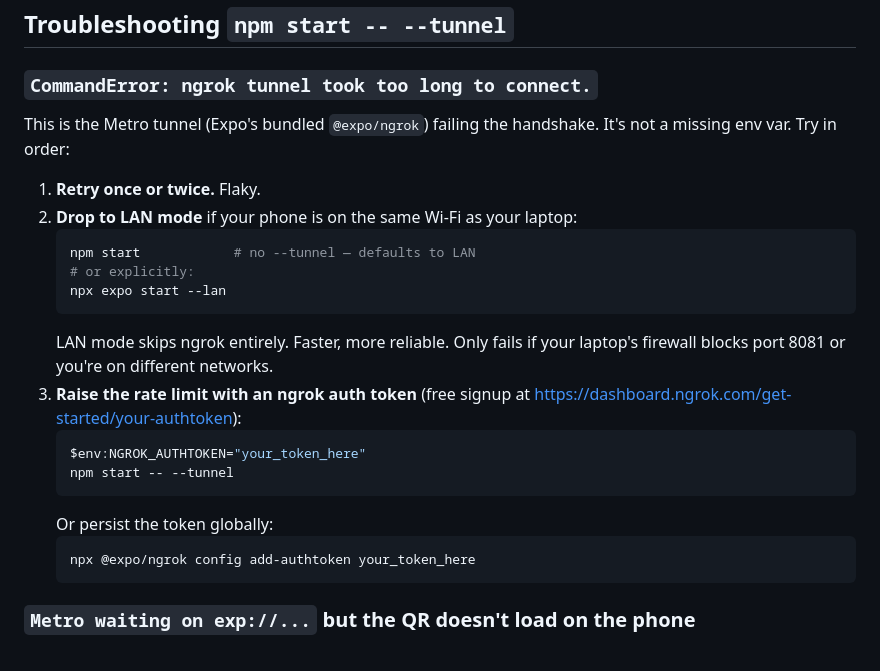
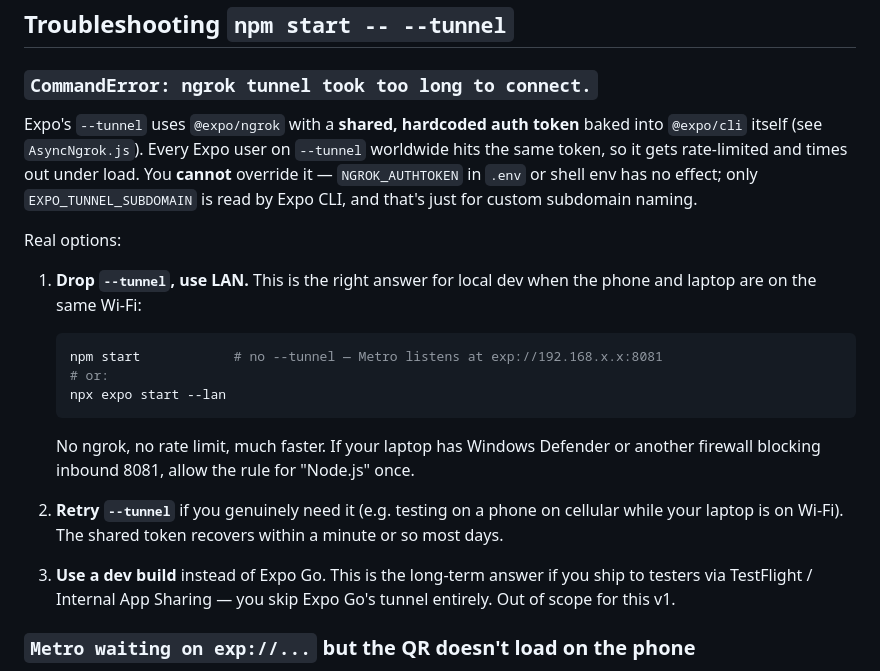
Before and after one commit to pjmeijer/classroom-log, a Markdown page: mobile/README.md, the part around the change. GitHub-like rendering.

Commit message:
docs: correct ngrok tunnel guidance (NGROK_AUTHTOKEN is ignored)
Previous commit suggested NGROK_AUTHTOKEN in .env would raise the
rate limit on `expo start --tunnel`. Wrong.

Read @expo/cli source: AsyncNgrok.js hardcodes a shared auth token
that every Expo --tunnel user worldwide hits. No env var overrides
it — only EXPO_TUNNEL_SUBDOMAIN is honored (custom subdomain, not
auth). So the timeout is a global rate-limit issue, not a missing
credential.

Real fix is LAN mode (npm start, no --tunnel) when phone + laptop
share Wi-Fi. README rewrites the troubleshooting block to say so
plainly and removes the misleading NGROK_AUTHTOKEN advice.

Co-Authored-By: Claude Opus 4.7 (1M context) <noreply@anthropic.com>

````diff
--- a/mobile/README.md
+++ b/mobile/README.md
@@ -45,25 +45,21 @@ The mobile app has two ways to know your backend's address. Pick one.
 
 ### `CommandError: ngrok tunnel took too long to connect.`
 
-This is the Metro tunnel (Expo's bundled `@expo/ngrok`) failing the handshake. It's not a missing env var. Try in order:
+Expo's `--tunnel` uses `@expo/ngrok` with a **shared, hardcoded auth token** baked into `@expo/cli` itself (see `AsyncNgrok.js`). Every Expo user on `--tunnel` worldwide hits the same token, so it gets rate-limited and times out under load. You **cannot** override it — `NGROK_AUTHTOKEN` in `.env` or shell env has no effect; only `EXPO_TUNNEL_SUBDOMAIN` is read by Expo CLI, and that's just for custom subdomain naming.
 
-1. **Retry once or twice.** Flaky.
-2. **Drop to LAN mode** if your phone is on the same Wi-Fi as your laptop:
+Real options:
+
+1. **Drop `--tunnel`, use LAN.** This is the right answer for local dev when the phone and laptop are on the same Wi-Fi:
    ```powershell
-   npm start            # no --tunnel — defaults to LAN
-   # or explicitly:
+   npm start            # no --tunnel — Metro listens at exp://192.168.x.x:8081
+   # or:
    npx expo start --lan
    ```
-   LAN mode skips ngrok entirely. Faster, more reliable. Only fails if your laptop's firewall blocks port 8081 or you're on different networks.
-3. **Raise the rate limit with an ngrok auth token** (free signup at <https://dashboard.ngrok.com/get-started/your-authtoken>):
-   ```powershell
-   $env:NGROK_AUTHTOKEN="your_token_here"
-   npm start -- --tunnel
-   ```
-   Or persist the token globally:
-   ```powershell
-   npx @expo/ngrok config add-authtoken your_token_here
-   ```
+   No ngrok, no rate limit, much faster. If your laptop has Windows Defender or another firewall blocking inbound 8081, allow the rule for "Node.js" once.
+
+2. **Retry `--tunnel`** if you genuinely need it (e.g. testing on a phone on cellular while your laptop is on Wi-Fi). The shared token recovers within a minute or so most days.
+
+3. **Use a dev build** instead of Expo Go. This is the long-term answer if you ship to testers via TestFlight / Internal App Sharing — you skip Expo Go's tunnel entirely. Out of scope for this v1.
 
 ### `Metro waiting on exp://...` but the QR doesn't load on the phone
 
````
Also changed, not shown: README.md (+1 -1 lines).
